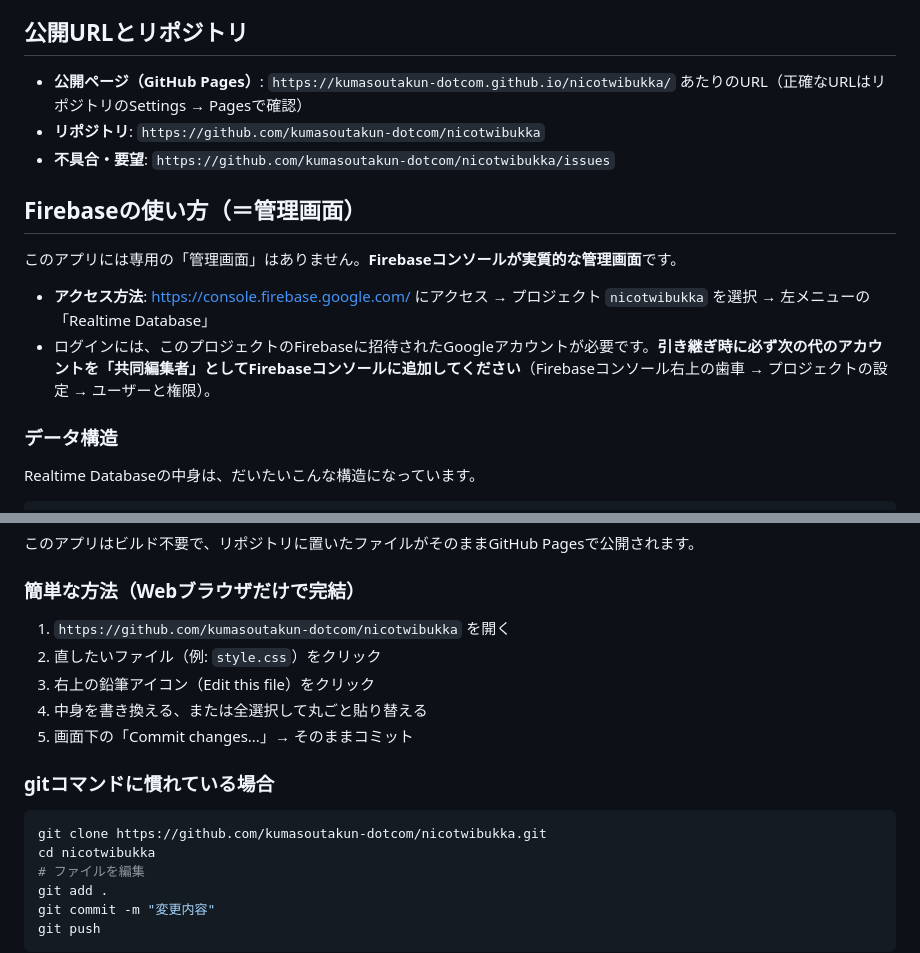
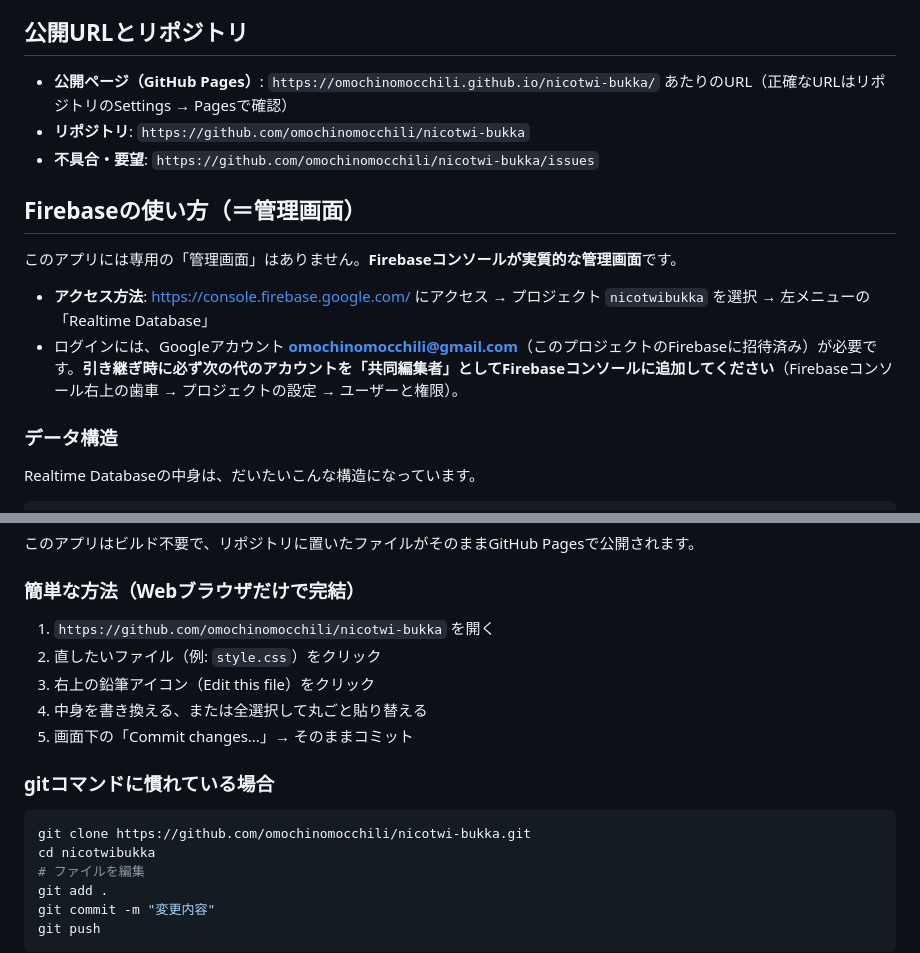
Before and after one commit to omochinomocchili/nicotwi-bukka, a Markdown page: README.md, 2 parts joined by grey strips. Drawn GitHub-style.

````diff
--- a/README.md
+++ b/README.md
@@ -47,16 +47,16 @@ utils.js → layout.js → ranking.js → settings.js → timeline.js → commen
 
 ## 公開URLとリポジトリ
 
-- **公開ページ（GitHub Pages）**: `https://kumasoutakun-dotcom.github.io/nicotwibukka/` あたりのURL（正確なURLはリポジトリのSettings → Pagesで確認）
-- **リポジトリ**: `https://github.com/kumasoutakun-dotcom/nicotwibukka`
-- **不具合・要望**: `https://github.com/kumasoutakun-dotcom/nicotwibukka/issues`
+- **公開ページ（GitHub Pages）**: `https://omochinomocchili.github.io/nicotwi-bukka/` あたりのURL（正確なURLはリポジトリのSettings → Pagesで確認）
+- **リポジトリ**: `https://github.com/omochinomocchili/nicotwi-bukka`
+- **不具合・要望**: `https://github.com/omochinomocchili/nicotwi-bukka/issues`
 
 ## Firebaseの使い方（＝管理画面）
 
 このアプリには専用の「管理画面」はありません。**Firebaseコンソールが実質的な管理画面**です。
 
 - **アクセス方法**: [https://console.firebase.google.com/](https://console.firebase.google.com/) にアクセス → プロジェクト `nicotwibukka` を選択 → 左メニューの「Realtime Database」
-- ログインには、このプロジェクトのFirebaseに招待されたGoogleアカウントが必要です。**引き継ぎ時に必ず次の代のアカウントを「共同編集者」としてFirebaseコンソールに追加してください**（Firebaseコンソール右上の歯車 → プロジェクトの設定 → ユーザーと権限）。
+- ログインには、Googleアカウント **omochinomocchili@gmail.com**（このプロジェクトのFirebaseに招待済み）が必要です。**引き継ぎ時に必ず次の代のアカウントを「共同編集者」としてFirebaseコンソールに追加してください**（Firebaseコンソール右上の歯車 → プロジェクトの設定 → ユーザーと権限）。
 
 ### データ構造
 
@@ -174,7 +174,7 @@ Firebaseの無料プラン（Sparkプラン）には読み取り/書き込み回
 
 ### 簡単な方法（Webブラウザだけで完結）
 
-1. `https://github.com/kumasoutakun-dotcom/nicotwibukka` を開く
+1. `https://github.com/omochinomocchili/nicotwi-bukka` を開く
 2. 直したいファイル（例: `style.css`）をクリック
 3. 右上の鉛筆アイコン（Edit this file）をクリック
 4. 中身を書き換える、または全選択して丸ごと貼り替える
@@ -183,7 +183,7 @@ Firebaseの無料プラン（Sparkプラン）には読み取り/書き込み回
 ### gitコマンドに慣れている場合
 
 ```bash
-git clone https://github.com/kumasoutakun-dotcom/nicotwibukka.git
+git clone https://github.com/omochinomocchili/nicotwi-bukka.git
 cd nicotwibukka
 # ファイルを編集
 git add .
````
